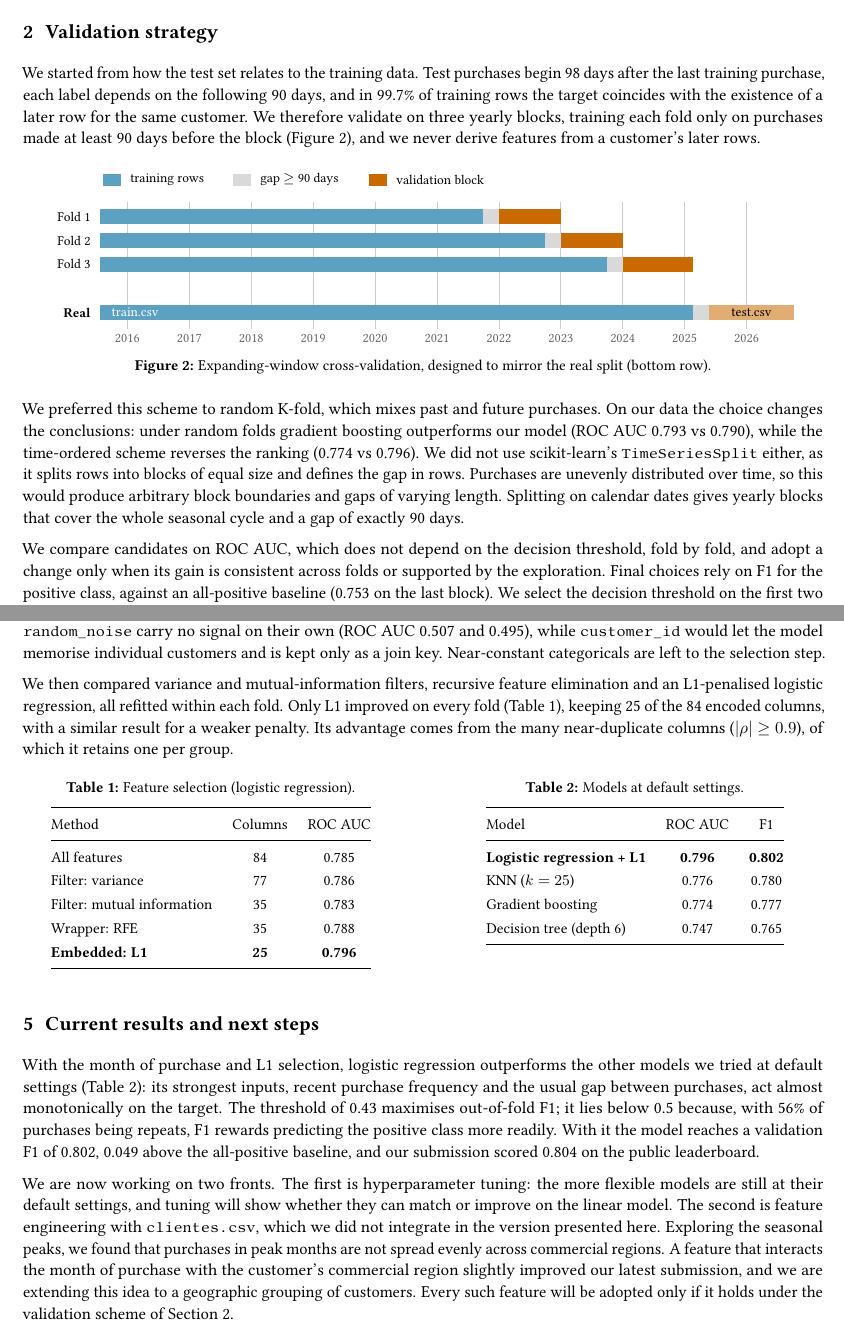
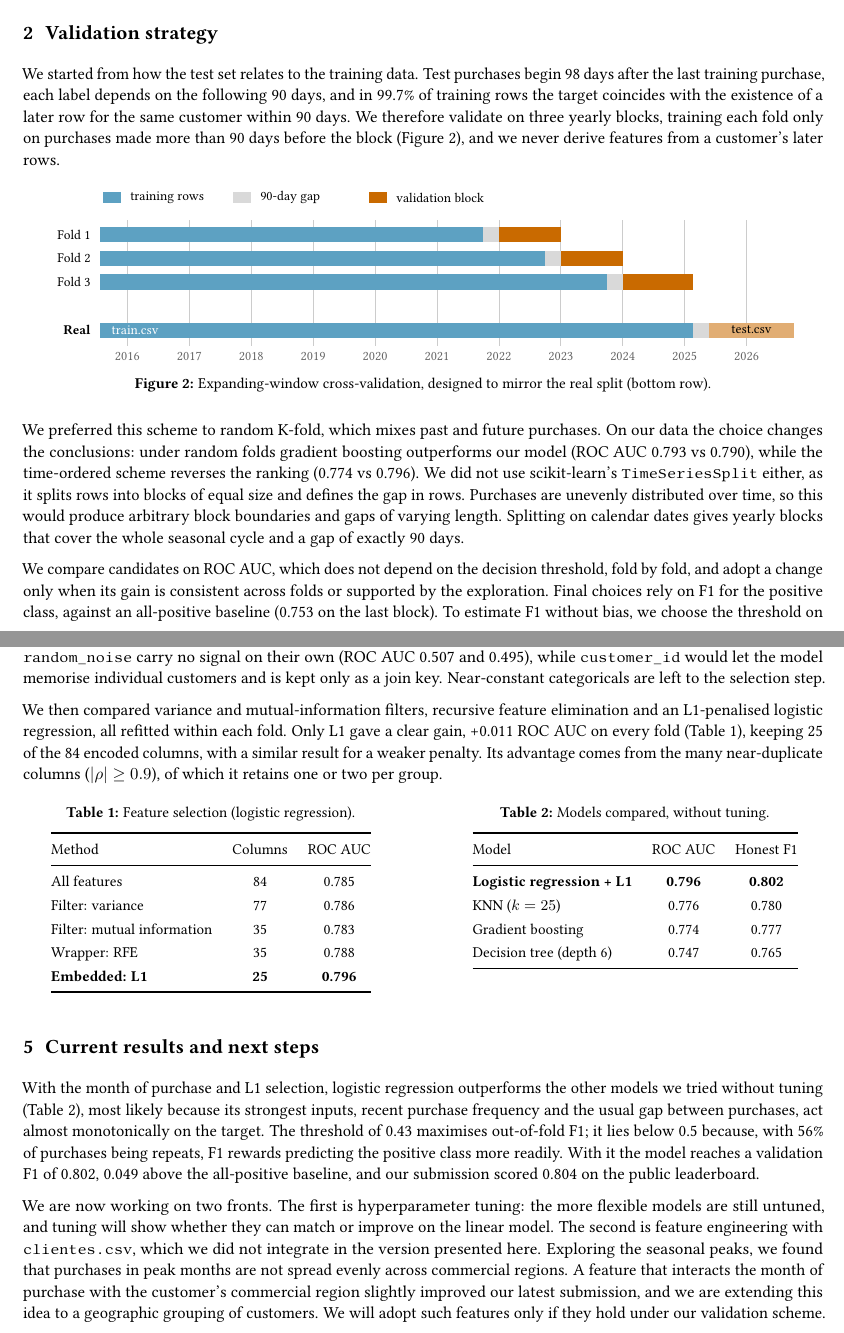
Before and after one commit to ludovicopiras/ML_Group_41, a LaTeX problem sheet (notebooks/homework/report/Homework_Group41.tex): two parts of pages 1 and 2 of 2, joined at a grey line, cut so that both start at the same text. Compiled offline with pdfLaTeX.

Commit message:
Homework report: accuracy fixes after cross-check with the notebook
Co-Authored-By: Claude Opus 5.5 <noreply@anthropic.com>

```diff
--- a/notebooks/homework/report/Homework_Group41.tex
+++ b/notebooks/homework/report/Homework_Group41.tex
@@ -21,7 +21,7 @@
 \titlespacing*{\section}{0pt}{12pt}{5pt}
 \setlength{\parindent}{0pt}
 \setlength{\parskip}{6pt}
-\linespread{1.08}
+\linespread{1.07}
 \renewcommand{\arraystretch}{1.3}
 
 \begin{document}
@@ -68,7 +68,7 @@
 
 \section{Validation strategy}
 
-We started from how the test set relates to the training data. Test purchases begin 98 days after the last training purchase, each label depends on the following 90 days, and in 99.7\% of training rows the target coincides with the existence of a later row for the same customer. We therefore validate on three yearly blocks, training each fold only on purchases made at least 90 days before the block (Figure~\ref{fig:cv}), and we never derive features from a customer's later rows.
+We started from how the test set relates to the training data. Test purchases begin 98 days after the last training purchase, each label depends on the following 90 days, and in 99.7\% of training rows the target coincides with the existence of a later row for the same customer within 90 days. We therefore validate on three yearly blocks, training each fold only on purchases made more than 90 days before the block (Figure~\ref{fig:cv}), and we never derive features from a customer's later rows.
 
 \begin{figure}[h]
 \centering
@@ -89,7 +89,7 @@ We started from how the test set relates to the training data. Test purchases be
   \node[anchor=west, text=white] at (0.15,-4.02) {train.csv};
   \node at ({2026.08-2015.5},-4.02) {test.csv};
   \fill[blu!70] (0.1,1.3) rectangle (0.4,1.8); \node[anchor=west] at (0.45,1.55) {training rows};
-  \fill[black!15] (2.2,1.3) rectangle (2.5,1.8); \node[anchor=west] at (2.55,1.55) {gap $\geq$ 90 days};
+  \fill[black!15] (2.2,1.3) rectangle (2.5,1.8); \node[anchor=west] at (2.55,1.55) {90-day gap};
   \fill[acc] (4.4,1.3) rectangle (4.7,1.8); \node[anchor=west] at (4.75,1.55) {validation block};
 \end{tikzpicture}
 \caption{Expanding-window cross-validation, designed to mirror the real split (bottom row).}\label{fig:cv}
@@ -97,7 +97,7 @@ We started from how the test set relates to the training data. Test purchases be
 
 We preferred this scheme to random K-fold, which mixes past and future purchases. On our data the choice changes the conclusions: under random folds gradient boosting outperforms our model (ROC AUC 0.793 vs 0.790), while the time-ordered scheme reverses the ranking (0.774 vs 0.796). We did not use scikit-learn's \texttt{TimeSeriesSplit} either, as it splits rows into blocks of equal size and defines the gap in rows. Purchases are unevenly distributed over time, so this would produce arbitrary block boundaries and gaps of varying length. Splitting on calendar dates gives yearly blocks that cover the whole seasonal cycle and a gap of exactly 90 days.
 
-We compare candidates on ROC AUC, which does not depend on the decision threshold, fold by fold, and adopt a change only when its gain is consistent across folds or supported by the exploration. Final choices rely on F1 for the positive class, against an all-positive baseline (0.753 on the last block). We select the decision threshold on the first two blocks and evaluate it on the third.
+We compare candidates on ROC AUC, which does not depend on the decision threshold, fold by fold, and adopt a change only when its gain is consistent across folds or supported by the exploration. Final choices rely on F1 for the positive class, against an all-positive baseline (0.753 on the last block). To estimate F1 without bias, we choose the threshold on the first two blocks and score it on the third; the final threshold maximises F1 on the out-of-fold predictions of all three blocks.
 
 \section{Cleaning and pre-processing}
 
@@ -120,7 +120,7 @@ No \texttt{clientes.csv} join (for now) & country, customer-since year & +0.001
 
 We did not discard identifier-like columns by default: we first checked whether they carry any signal. \texttt{ID} and \texttt{random\_noise} carry no signal on their own (ROC AUC 0.507 and 0.495), while \texttt{customer\_id} would let the model memorise individual customers and is kept only as a join key. Near-constant categoricals are left to the selection step.
 
-We then compared variance and mutual-information filters, recursive feature elimination and an L1-penalised logistic regression, all refitted within each fold. Only L1 improved on every fold (Table~\ref{tab:sel}), keeping 25 of the 84 encoded columns, with a similar result for a weaker penalty. Its advantage comes from the many near-duplicate columns ($|\rho| \geq 0.9$), of which it retains one per group.
+We then compared variance and mutual-information filters, recursive feature elimination and an L1-penalised logistic regression, all refitted within each fold. Only L1 gave a clear gain, +0.011 ROC AUC on every fold (Table~\ref{tab:sel}), keeping 25 of the 84 encoded columns, with a similar result for a weaker penalty. Its advantage comes from the many near-duplicate columns ($|\rho| \geq 0.9$), of which it retains one or two per group.
 
 \begin{table}[h]
 \centering\small
@@ -139,10 +139,10 @@ Wrapper: RFE & 35 & 0.788 \\
 \end{tabular}
 \end{minipage}\hfill
 \begin{minipage}[t]{0.47\linewidth}\centering
-\caption{Models at default settings.}\label{tab:models}
+\caption{Models compared, without tuning.}\label{tab:models}
 \begin{tabular}{@{}lcc@{}}
 \toprule
-Model & ROC AUC & F1 \\ \midrule
+Model & ROC AUC & Honest F1 \\ \midrule
 \textbf{Logistic regression + L1} & \textbf{0.796} & \textbf{0.802} \\
 KNN ($k=25$) & 0.776 & 0.780 \\
 Gradient boosting & 0.774 & 0.777 \\
@@ -155,8 +155,8 @@ Decision tree (depth 6) & 0.747 & 0.765 \\
 
 \section{Current results and next steps}
 
-With the month of purchase and L1 selection, logistic regression outperforms the other models we tried at default settings (Table~\ref{tab:models}): its strongest inputs, recent purchase frequency and the usual gap between purchases, act almost monotonically on the target. The threshold of 0.43 maximises out-of-fold F1; it lies below 0.5 because, with 56\% of purchases being repeats, F1 rewards predicting the positive class more readily. With it the model reaches a validation F1 of 0.802, 0.049 above the all-positive baseline, and our submission scored 0.804 on the public leaderboard.
+With the month of purchase and L1 selection, logistic regression outperforms the other models we tried without tuning (Table~\ref{tab:models}), most likely because its strongest inputs, recent purchase frequency and the usual gap between purchases, act almost monotonically on the target. The threshold of 0.43 maximises out-of-fold F1; it lies below 0.5 because, with 56\% of purchases being repeats, F1 rewards predicting the positive class more readily. With it the model reaches a validation F1 of 0.802, 0.049 above the all-positive baseline, and our submission scored 0.804 on the public leaderboard.
 
-We are now working on two fronts. The first is hyperparameter tuning: the more flexible models are still at their default settings, and tuning will show whether they can match or improve on the linear model. The second is feature engineering with \texttt{clientes.csv}, which we did not integrate in the version presented here. Exploring the seasonal peaks, we found that purchases in peak months are not spread evenly across commercial regions. A feature that interacts the month of purchase with the customer's commercial region slightly improved our latest submission, and we are extending this idea to a geographic grouping of customers. Every such feature will be adopted only if it holds under the validation scheme of Section 2.
+We are now working on two fronts. The first is hyperparameter tuning: the more flexible models are still untuned, and tuning will show whether they can match or improve on the linear model. The second is feature engineering with \texttt{clientes.csv}, which we did not integrate in the version presented here. Exploring the seasonal peaks, we found that purchases in peak months are not spread evenly across commercial regions. A feature that interacts the month of purchase with the customer's commercial region slightly improved our latest submission, and we are extending this idea to a geographic grouping of customers. We will adopt such features only if they hold under our validation scheme.
 
 \end{document}
```
Also changed, not shown: notebooks/homework/Homework_Group41.pdf, notebooks/homework/report/Homework_Group41.pdf, notebooks/homework/report/Homework_Group41.tex (2 more changed lines).
